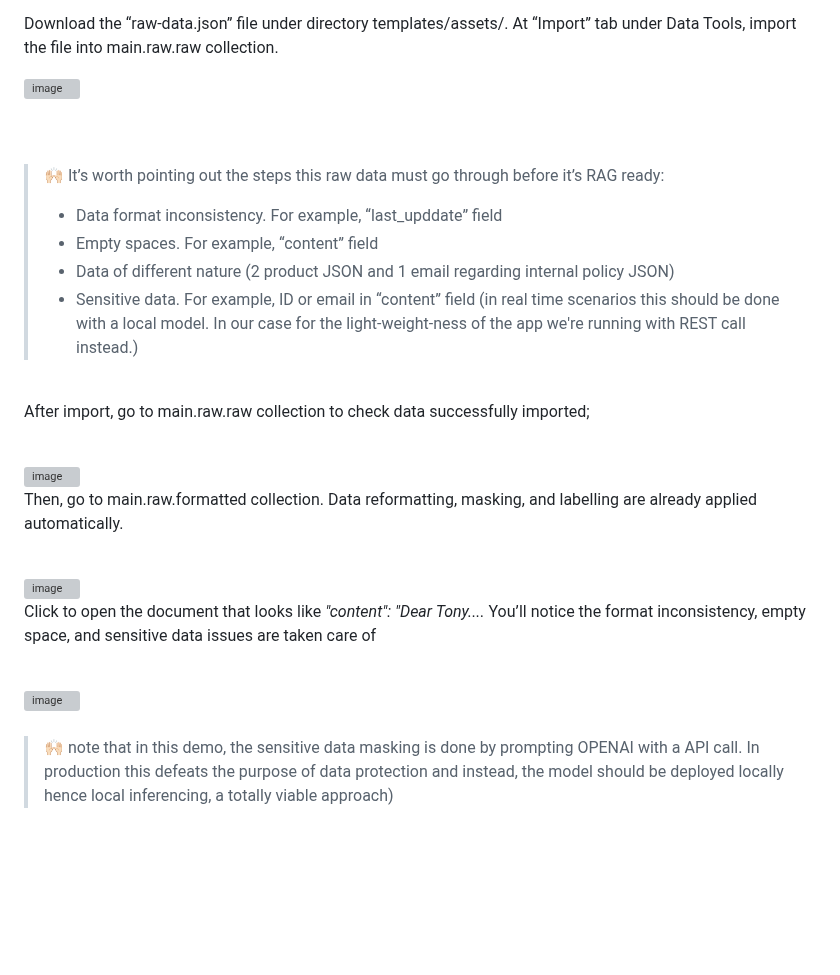
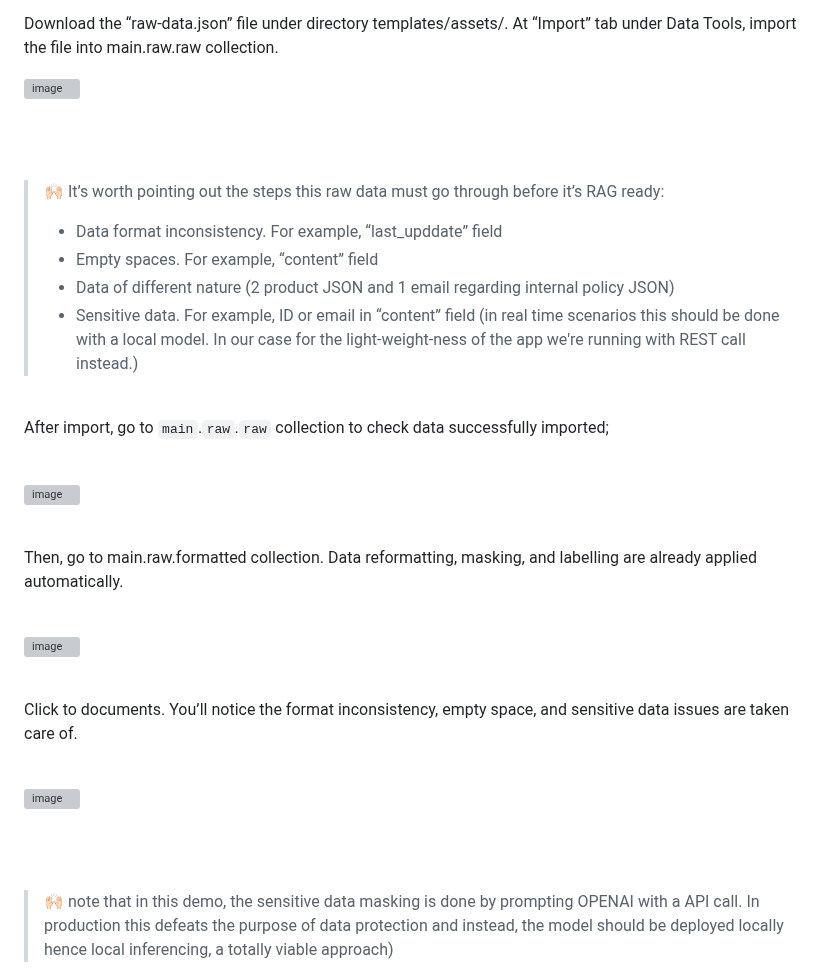
Before and after one commit to sillyjason/chatbot-thai, a Markdown page: README.md, the part around one of its changes. GitHub-like rendering; blank space fills up the shorter version; grey boxes are pictures that could not be loaded.

```diff
--- a/README.md
+++ b/README.md
@@ -240,7 +241,7 @@ Download the “raw-data.json” file under directory templates/assets/. At “I
 
 <br>
 
-After import, go to main.raw.raw collection to check data successfully imported;
+After import, go to `main`.`raw`.`raw` collection to check data successfully imported;
 
 <br>
 
@@ -256,7 +259,7 @@ Then, go to main.raw.formatted collection. Data reformatting, masking, and label
 
 <br>
 
-Click to open the document that looks like *"content": "Dear Tony....* You’ll notice the format inconsistency, empty space, and sensitive data issues are taken care of
+Click to documents. You’ll notice the format inconsistency, empty space, and sensitive data issues are taken care of.
 
 <br>
 
@@ -264,6 +267,6 @@ Click to open the document that looks like *"content": "Dear Tony....* You’ll
 
-<br>
-<br>
+
+<br><br>
 
 >🙌🏻 note that in this demo, the sensitive data masking is done by prompting OPENAI with a API call. In production this defeats the purpose of data protection and instead, the model should be deployed locally hence local inferencing, a totally viable approach)
 
```
Also changed, not shown: other parts of README.md (+15 -9 lines).
